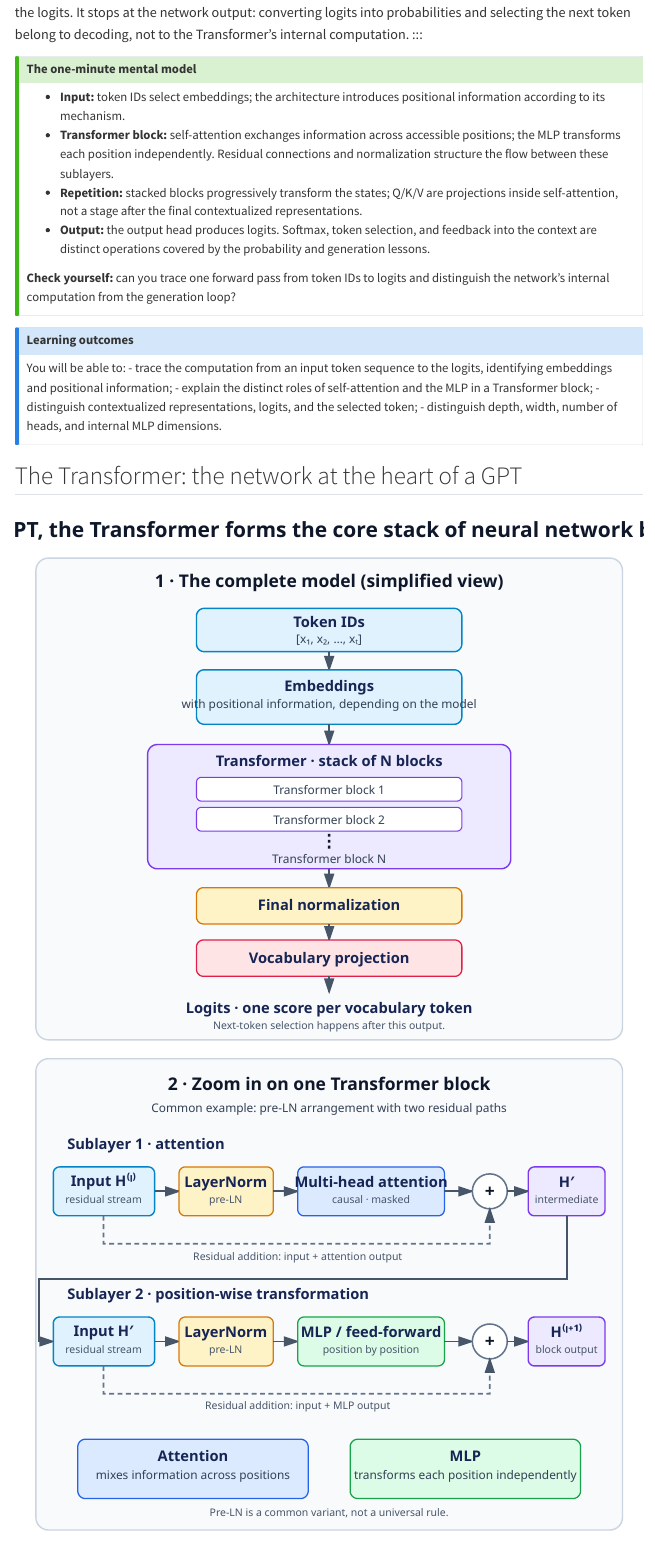
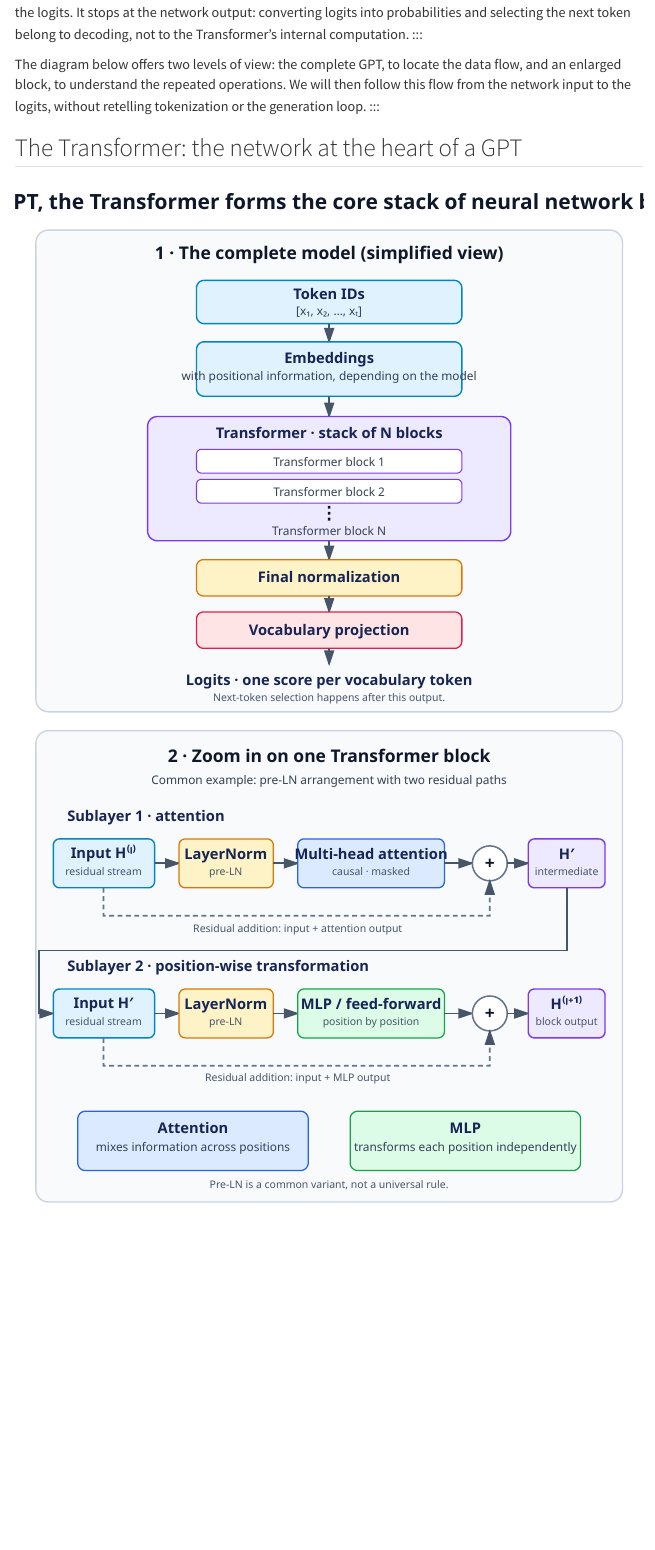
Before and after one commit to JM-Brun/llm-lab, a Quarto document (site/en/transformer.qmd): the page in a window 1100 px wide, from 230 px down. Rendered offline with R 4.5, knitr and Pandoc in place of Quarto, with nearby package versions; menus at the side of the page are left out.

Commit message:
Improve transitions and reduce repeated Transformer introductions

```diff
--- a/site/en/transformer.qmd
+++ b/site/en/transformer.qmd
@@ -29,21 +29,7 @@ A **GPT** is a language model built around a **decoder-only Transformer**. The T
 This page first shows what that architecture looks like, then follows a forward pass through its blocks to the logits. It stops at the network output: converting logits into probabilities and selecting the next token belong to decoding, not to the Transformer's internal computation.
 :::
 
-::: {.callout-tip title="The one-minute mental model"}
-- **Input:** token IDs select embeddings; the architecture introduces positional information according to its mechanism.
-- **Transformer block:** self-attention exchanges information across accessible positions; the MLP transforms each position independently. Residual connections and normalization structure the flow between these sublayers.
-- **Repetition:** stacked blocks progressively transform the states; Q/K/V are projections inside self-attention, not a stage after the final contextualized representations.
-- **Output:** the output head produces logits. Softmax, token selection, and feedback into the context are distinct operations covered by the probability and generation lessons.
-
-**Check yourself:** can you trace one forward pass from token IDs to logits and distinguish the network's internal computation from the generation loop?
-:::
-
-::: {.callout-note .learning-outcomes collapse="true" title="Learning outcomes"}
-You will be able to:
-- trace the computation from an input token sequence to the logits, identifying embeddings and positional information;
-- explain the distinct roles of self-attention and the MLP in a Transformer block;
-- distinguish contextualized representations, logits, and the selected token;
-- distinguish depth, width, number of heads, and internal MLP dimensions.
+The diagram below offers two levels of view: the complete GPT, to locate the data flow, and an enlarged block, to understand the repeated operations. We will then follow this flow from the network input to the logits, without retelling tokenization or the generation loop.
 :::
 
 ## The Transformer: the network at the heart of a GPT
```
